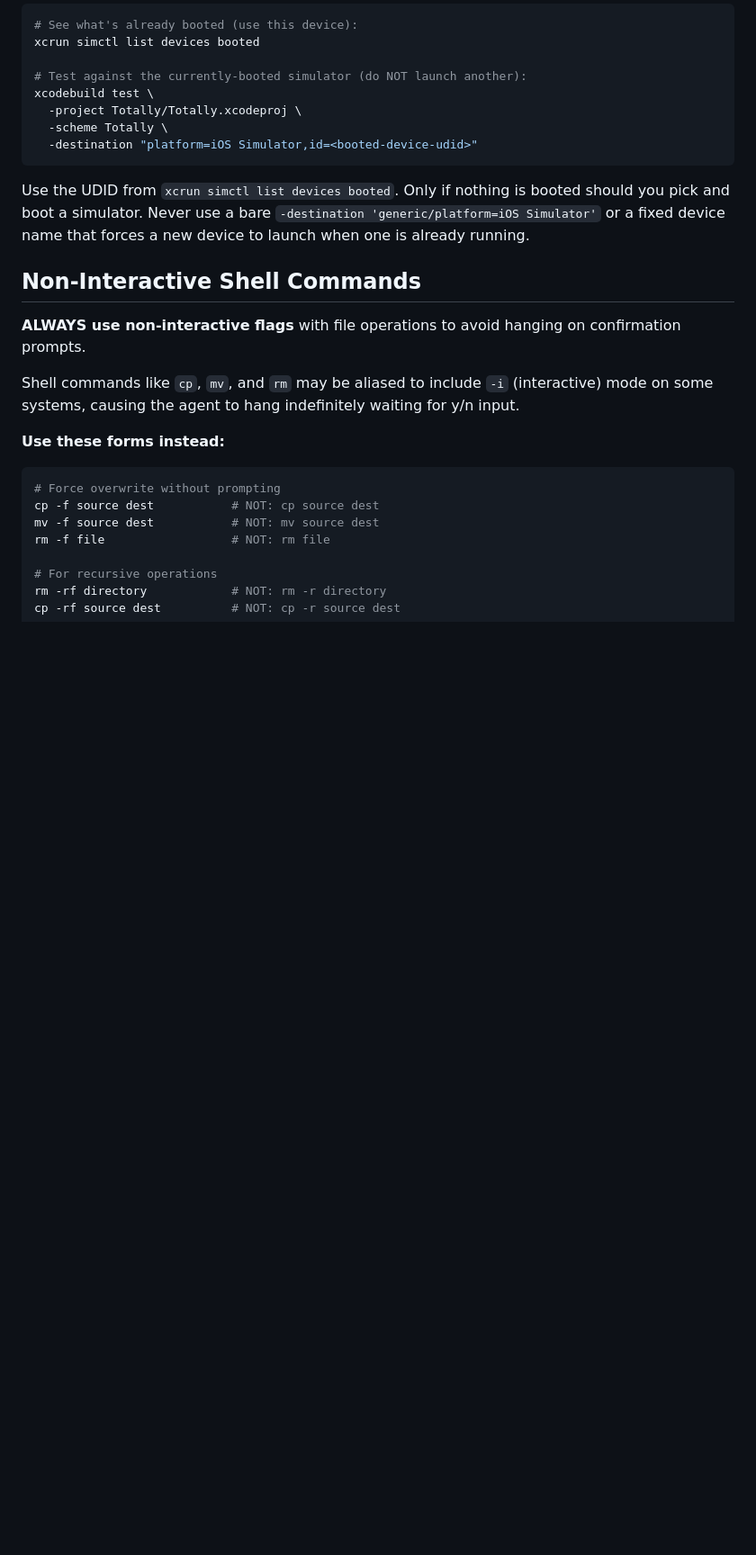
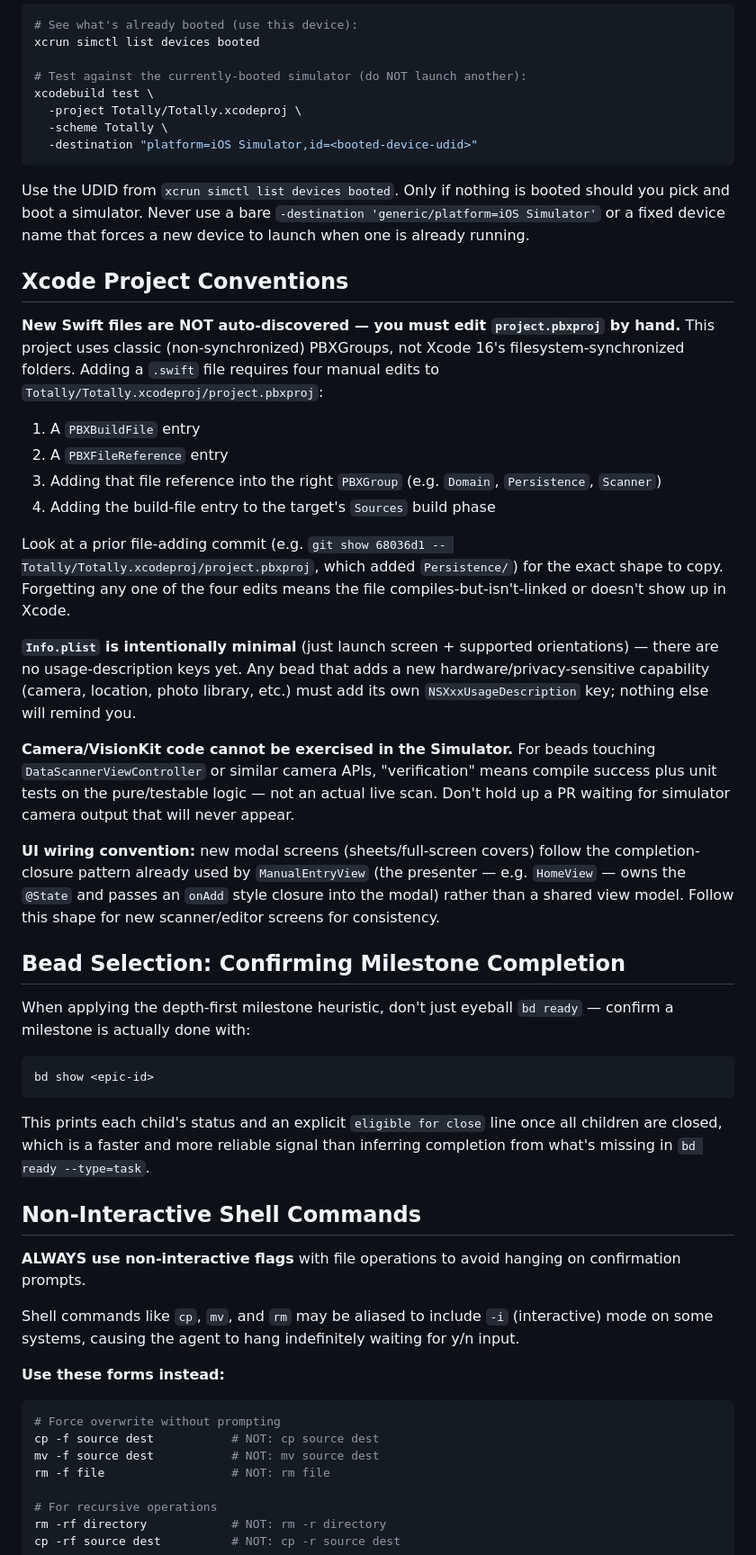
Before and after one commit to tom-b001/totally, a Markdown page: AGENTS.md, the part around the change. Shown at 90% size. Drawn GitHub-style; blank space fills up the shorter version.

Commit message:
Document Xcode project conventions and milestone-completion check

````diff
--- a/AGENTS.md
+++ b/AGENTS.md
@@ -52,6 +52,52 @@ Use the UDID from `xcrun simctl list devices booted`. Only if nothing is booted
 should you pick and boot a simulator. Never use a bare `-destination
 'generic/platform=iOS Simulator'` or a fixed device name that forces a new
 device to launch when one is already running.
+
+## Xcode Project Conventions
+
+**New Swift files are NOT auto-discovered — you must edit `project.pbxproj`
+by hand.** This project uses classic (non-synchronized) PBXGroups, not
+Xcode 16's filesystem-synchronized folders. Adding a `.swift` file requires
+four manual edits to `Totally/Totally.xcodeproj/project.pbxproj`:
+1. A `PBXBuildFile` entry
+2. A `PBXFileReference` entry
+3. Adding that file reference into the right `PBXGroup` (e.g. `Domain`,
+   `Persistence`, `Scanner`)
+4. Adding the build-file entry to the target's `Sources` build phase
+
+Look at a prior file-adding commit (e.g. `git show 68036d1 --
+Totally/Totally.xcodeproj/project.pbxproj`, which added `Persistence/`) for
+the exact shape to copy. Forgetting any one of the four edits means the file
+compiles-but-isn't-linked or doesn't show up in Xcode.
+
+**`Info.plist` is intentionally minimal** (just launch screen + supported
+orientations) — there are no usage-description keys yet. Any bead that adds
+a new hardware/privacy-sensitive capability (camera, location, photo
+library, etc.) must add its own `NSXxxUsageDescription` key; nothing else
+will remind you.
+
+**Camera/VisionKit code cannot be exercised in the Simulator.** For beads
+touching `DataScannerViewController` or similar camera APIs, "verification"
+means compile success plus unit tests on the pure/testable logic — not an
+actual live scan. Don't hold up a PR waiting for simulator camera output
+that will never appear.
+
+**UI wiring convention:** new modal screens (sheets/full-screen covers)
+follow the completion-closure pattern already used by `ManualEntryView`
+(the presenter — e.g. `HomeView` — owns the `@State` and passes an `onAdd`
+style closure into the modal) rather than a shared view model. Follow this
+shape for new scanner/editor screens for consistency.
+
+## Bead Selection: Confirming Milestone Completion
+
+When applying the depth-first milestone heuristic, don't just eyeball
+`bd ready` — confirm a milestone is actually done with:
+```bash
+bd show <epic-id>
+```
+This prints each child's status and an explicit `eligible for close` line
+once all children are closed, which is a faster and more reliable signal
+than inferring completion from what's missing in `bd ready --type=task`.
 
 ## Non-Interactive Shell Commands
 
````
